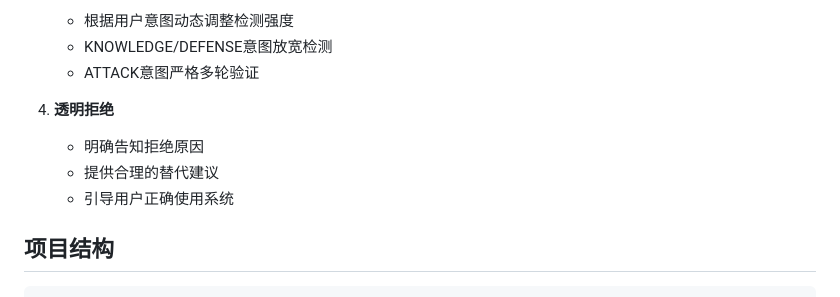
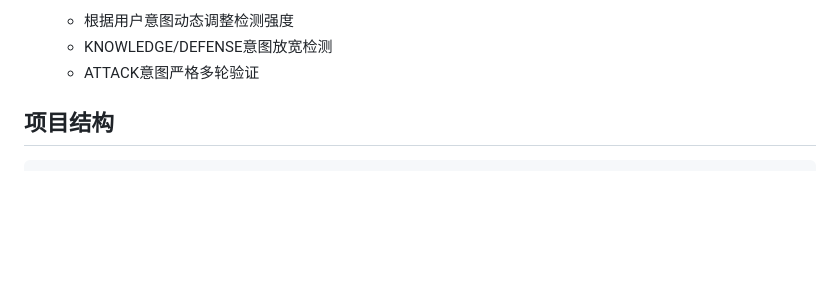
Before and after one commit to ZiiiHe1012/Attack_Defense_Bot, a Markdown page: README.md, the part around the change. Rendered like a GitHub page; blank space fills up the shorter version.

```diff
--- a/README.md
+++ b/README.md
@@ -222,10 +222,6 @@ token = "your-api-token"
    - KNOWLEDGE/DEFENSE意图放宽检测
    - ATTACK意图严格多轮验证
 
-4. **透明拒绝**
-   - 明确告知拒绝原因
-   - 提供合理的替代建议
-   - 引导用户正确使用系统
 
 ## 项目结构
 
```
